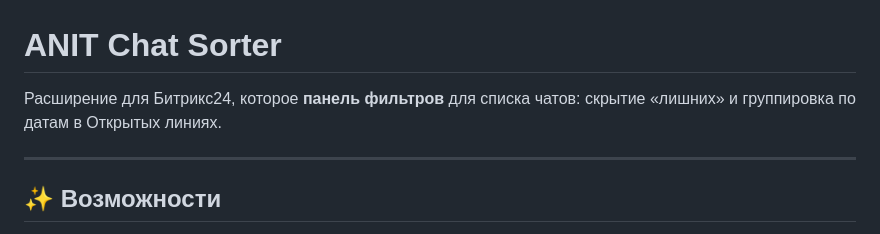
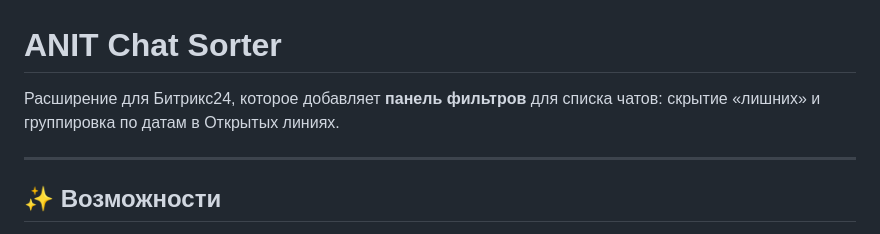
Before and after one commit to VYbiteR/bx24_sortOL, a Markdown page: README.md, the part around the change. Rendered like a GitHub page.

Commit message:
upd README.md

```diff
--- a/README.md
+++ b/README.md
@@ -1,6 +1,6 @@
 # ANIT Chat Sorter
 
-Расширение для Битрикс24, которое **панель фильтров** для списка чатов: скрытие «лишних» и  группировка по датам в Открытых линиях.
+Расширение для Битрикс24, которое добавляет **панель фильтров** для списка чатов: скрытие «лишних» и  группировка по датам в Открытых линиях.
 
 ---
 
```
